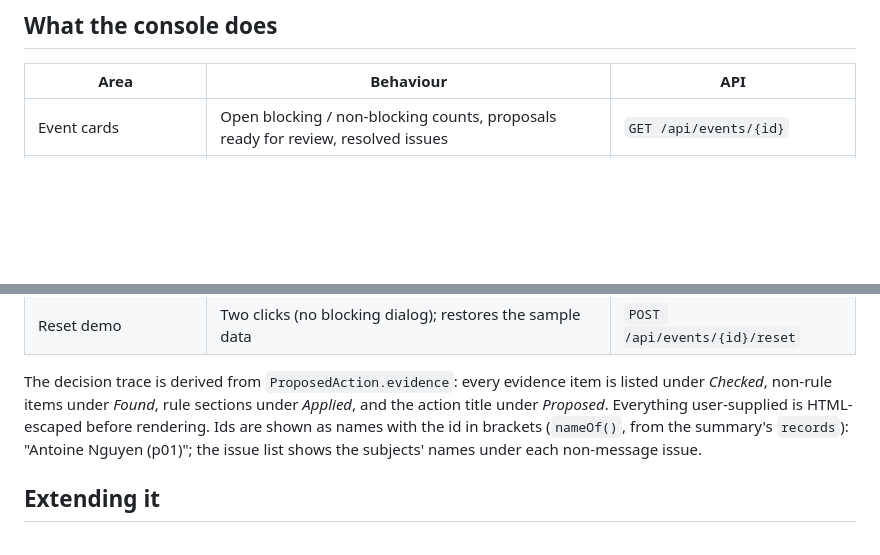
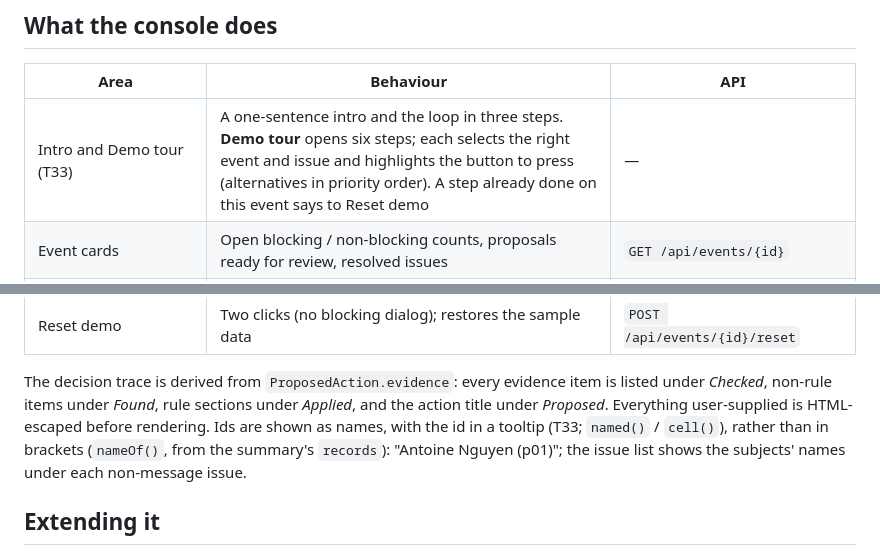
Before and after one commit to TieuDaoChanNhan/bureau-agent, a Markdown page: web/README.md, 2 parts joined by grey strips. GitHub-like rendering; blank space fills up the shorter version.

```diff
--- a/web/README.md
+++ b/web/README.md
@@ -17,6 +17,7 @@ uvicorn api.main:app --reload     # then open http://127.0.0.1:8000
 ## What the console does
 | Area | Behaviour | API |
 |---|---|---|
+| Intro and Demo tour (T33) | A one-sentence intro and the loop in three steps. **Demo tour** opens six steps; each selects the right event and issue and highlights the button to press (alternatives in priority order). A step already done on this event says to Reset demo | — |
 | Event cards | Open blocking / non-blocking counts, proposals ready for review, resolved issues | `GET /api/events/{id}` |
 | Issue list | Blocking first, then non-blocking; resolved and dismissed issues move to a collapsed **Done** group | same |
 | Status pills | `Running…` (being investigated), `Not analysed` (no proposal), `Action proposed`, `Needs you` (escalation, or identity link below 0.98), `Waiting` (unresolved `depends_on`), `Agent failed`, `Resolved`, `Dismissed` | same |
@@ -30,8 +31,8 @@ uvicorn api.main:app --reload     # then open http://127.0.0.1:8000
 
 The decision trace is derived from `ProposedAction.evidence`: every evidence item is listed
 under *Checked*, non-rule items under *Found*, rule sections under *Applied*, and the action
-title under *Proposed*. Everything user-supplied is HTML-escaped before rendering. Ids are shown as names with the id
-in brackets (`nameOf()`, from the summary's `records`): "Antoine Nguyen (p01)"; the issue list
+title under *Proposed*. Everything user-supplied is HTML-escaped before rendering. Ids are shown as names, with the id in a tooltip (T33;
+`named()` / `cell()`), rather than in brackets (`nameOf()`, from the summary's `records`): "Antoine Nguyen (p01)"; the issue list
 shows the subjects' names under each non-message issue.
 
 ## Extending it
```
Also changed, not shown: api/README.md (+2 -1 lines), bureau/agent/README.md (+1 -0 lines), docs/screenshots/t33-intro-tour.jpg (added), docs/screenshots/t33-reply-edit.jpg (added), 10 other files.
